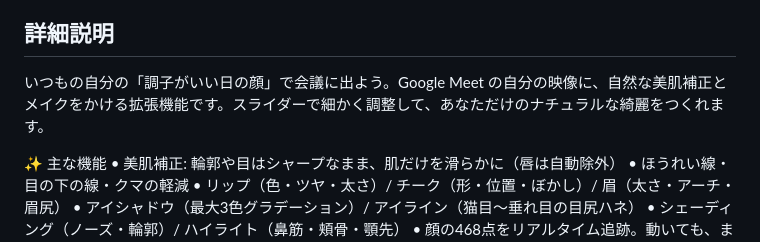
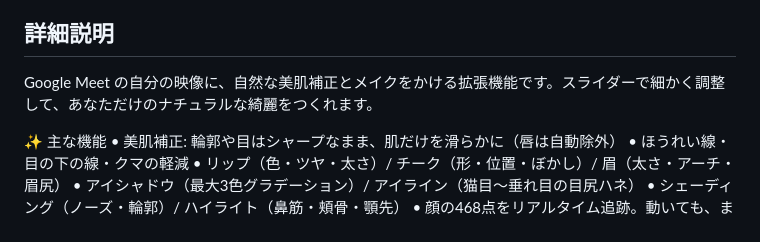
Before and after one commit to picorisu/simple-makeup-filter, a Markdown page: docs/store-listing.md, the part around the change. GitHub-like rendering.

Commit message:
docs: 詳細説明の冒頭キャッチコピーを削除し機能説明から開始
Co-Authored-By: Claude Fable 5 <noreply@anthropic.com>

```diff
--- a/docs/store-listing.md
+++ b/docs/store-listing.md
@@ -8,7 +8,7 @@ Simple Makeup Filter for Google Meet
 
 ## 詳細説明
 
-いつもの自分の「調子がいい日の顔」で会議に出よう。Google Meet の自分の映像に、自然な美肌補正とメイクをかける拡張機能です。スライダーで細かく調整して、あなただけのナチュラルな綺麗をつくれます。
+Google Meet の自分の映像に、自然な美肌補正とメイクをかける拡張機能です。スライダーで細かく調整して、あなただけのナチュラルな綺麗をつくれます。
 
 ✨ 主な機能
 • 美肌補正: 輪郭や目はシャープなまま、肌だけを滑らかに（唇は自動除外）
```
